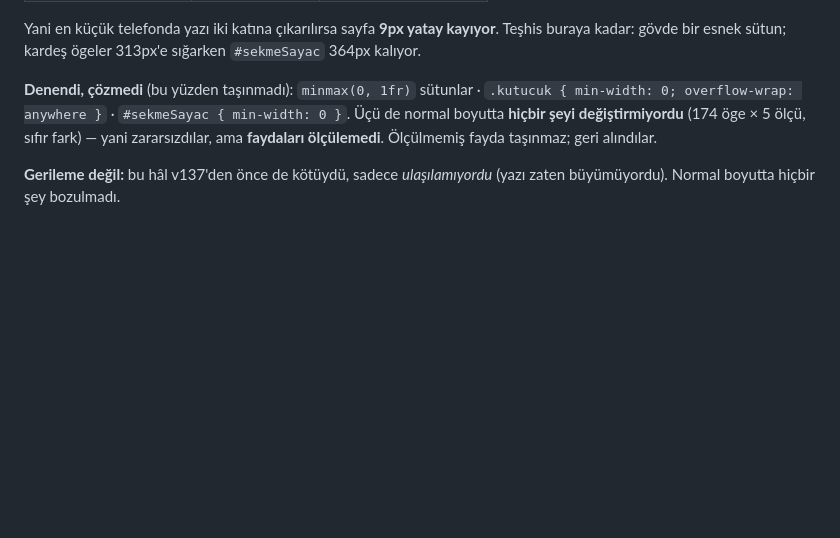
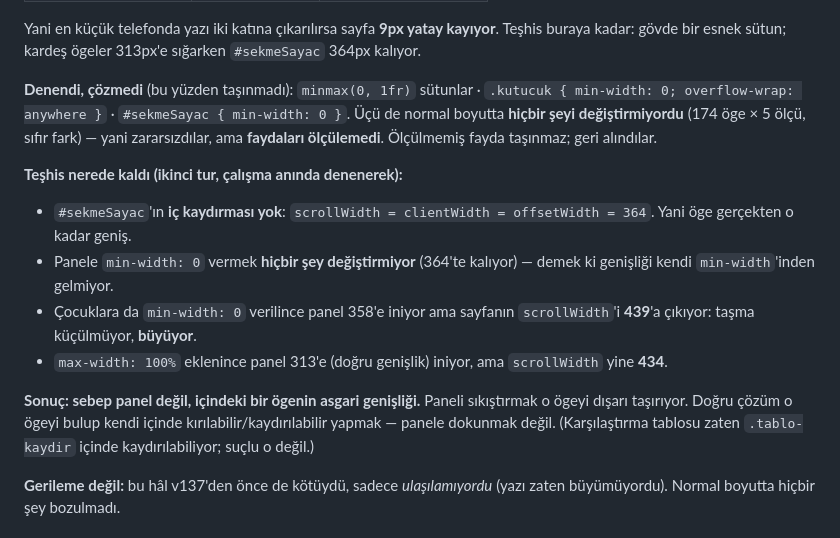
Before and after one commit to meteotr06/goz-molasi, a Markdown page: ENVANTER.md, the part around the change. GitHub-like rendering; blank space fills up the shorter version.

Commit message:
Dar ekran tasmasi: teshis daraltildi (cozum DENENMEDI, elendi)
Merkezin uyarisi yerindeydi: "sebebi bulmadan cozum deneme". Bu tur
cozum yazmadim, cozum ADAYLARINI calisma aninda deneyip OLCTUM:

  dokunmadan            : panel 364, sayfa scrollW 354
  #sekmeSayac min-w:0   : panel 364 (DEGISMEDI)
  cocuklara da min-w:0  : panel 358, scrollW 439 (DAHA KOTU)
  + max-width:100%      : panel 313 (dogru), scrollW 434 (DAHA KOTU)

Ayrica panelin IC KAYDIRMASI YOK: scrollWidth = clientWidth =
offsetWidth = 364, yani oge gercekten o kadar genis.

SONUC: sebep panel degil, icindeki bir ogenin asgari genisligi.
Paneli sikistirmak o ogeyi disari tasiriyor - bu yuzden panele
dokunan her cozum tasmayi BUYUTUYOR. Dogru yol o ogeyi bulup kendi
icinde kirilabilir ya da kaydirilabilir yapmak.

Karsilastirma tablosu suclu degil: zaten `.tablo-kaydir` icinde
kaydirilabiliyor (326px kutu, 385px tablo).

Kodda degisiklik YOK - yalnizca teshis yazildi. Uc aday da elendi ve
NEDEN elendigi sayilariyla duruyor; bir sonraki tur bunlari yeniden
denemesin.

Co-Authored-By: Claude Opus 5 <noreply@anthropic.com>

```diff
--- a/ENVANTER.md
+++ b/ENVANTER.md
@@ -176,6 +176,23 @@ kayıyor**. Teşhis buraya kadar: gövde bir esnek sütun; kardeş ögeler
 (174 öge × 5 ölçü, sıfır fark) — yani zararsızdılar, ama **faydaları
 ölçülemedi**. Ölçülmemiş fayda taşınmaz; geri alındılar.
 
+**Teşhis nerede kaldı (ikinci tur, çalışma anında denenerek):**
+
+- `#sekmeSayac`'ın **iç kaydırması yok**: `scrollWidth = clientWidth =
+  offsetWidth = 364`. Yani öge gerçekten o kadar geniş.
+- Panele `min-width: 0` vermek **hiçbir şey değiştirmiyor** (364'te kalıyor)
+  — demek ki genişliği kendi `min-width`'inden gelmiyor.
+- Çocuklara da `min-width: 0` verilince panel 358'e iniyor ama sayfanın
+  `scrollWidth`'i **439**'a çıkıyor: taşma küçülmüyor, **büyüyor**.
+- `max-width: 100%` eklenince panel 313'e (doğru genişlik) iniyor, ama
+  `scrollWidth` yine **434**.
+
+**Sonuç: sebep panel değil, içindeki bir ögenin asgari genişliği.** Paneli
+sıkıştırmak o ögeyi dışarı taşırıyor. Doğru çözüm o ögeyi bulup kendi
+içinde kırılabilir/kaydırılabilir yapmak — panele dokunmak değil.
+(Karşılaştırma tablosu zaten `.tablo-kaydir` içinde kaydırılabiliyor;
+suçlu o değil.)
+
 **Gerileme değil:** bu hâl v137'den önce de kötüydü, sadece
 *ulaşılamıyordu* (yazı zaten büyümüyordu). Normal boyutta hiçbir şey
 bozulmadı.
```
